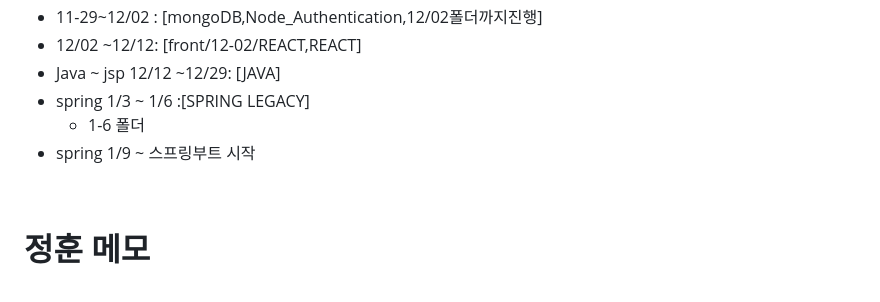
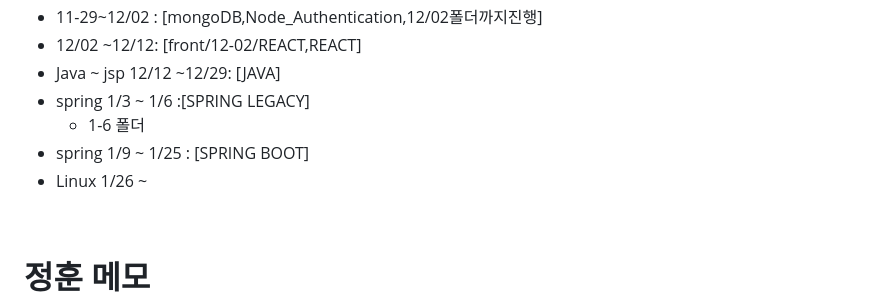
Before and after one commit to jhva/kakao-cloud, a Markdown page: README.md, the part around the change. GitHub-like rendering.

Commit message:
root README 수정

```diff
--- a/README.md
+++ b/README.md
@@ -11,7 +11,8 @@
 - Java ~ jsp 12/12 ~12/29: [JAVA]
 - spring 1/3 ~ 1/6 :[SPRING LEGACY]
   - 1-6 폴더
-- spring 1/9 ~ 스프링부트 시작
+- spring 1/9 ~ 1/25 : [SPRING BOOT]
+- Linux 1/26 ~
 <br/>
 
 # 정훈 메모
```
